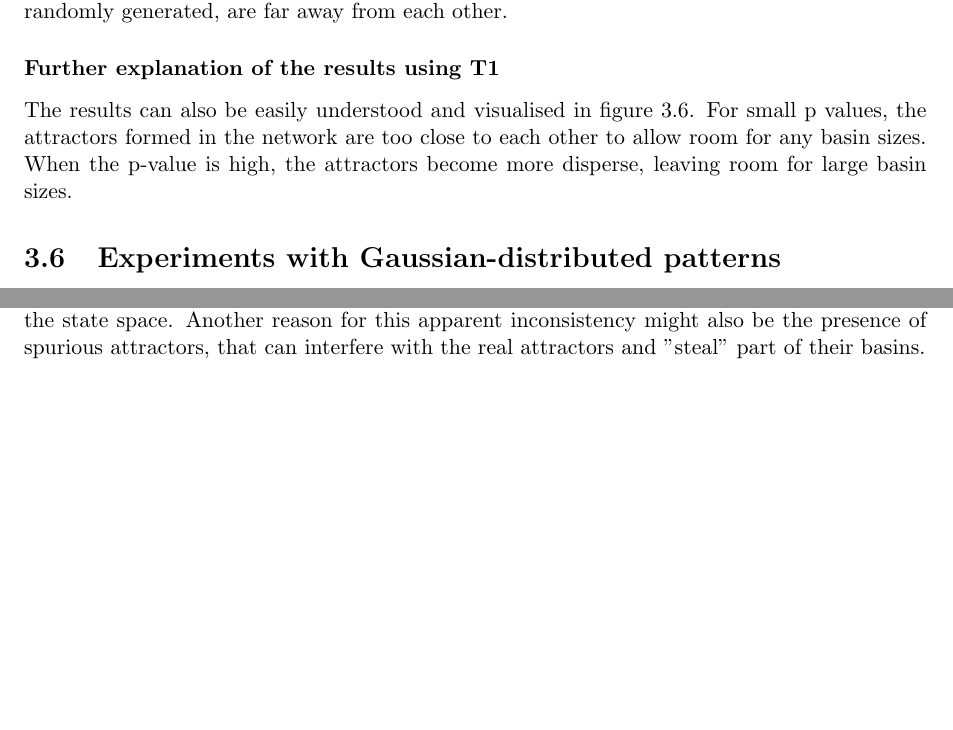
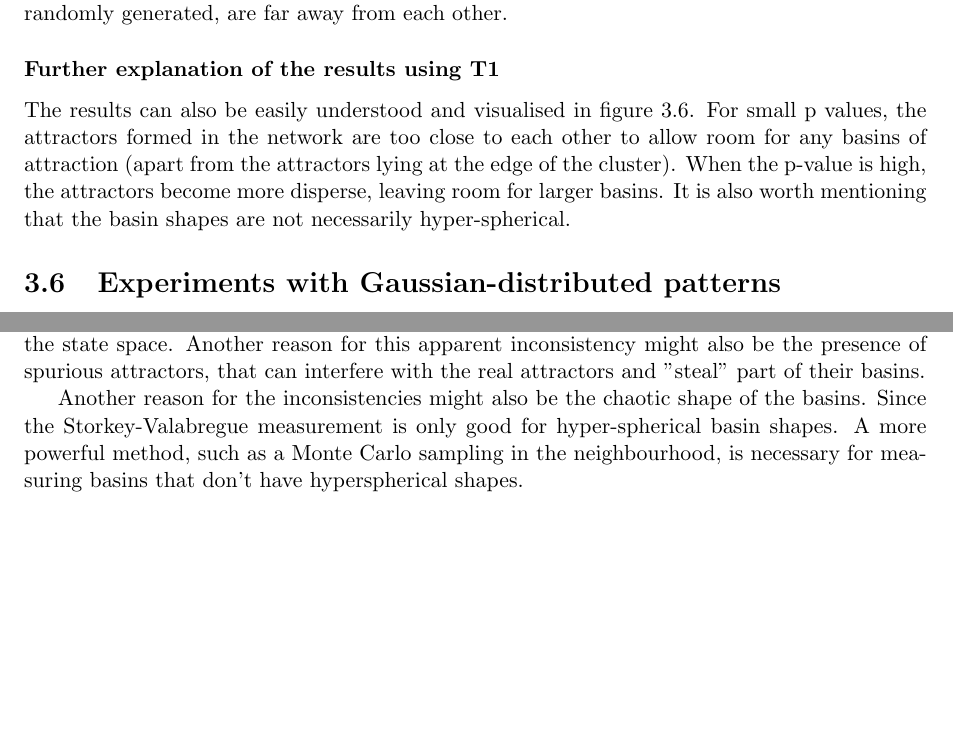
Before and after one commit to imperialhopfield/hopfield, a LaTeX thesis (report/main.tex, which reads report/conclusion.tex, report/exploring_the_model.tex): two parts of pages 23 and 35 of 44, joined at a grey line, cut so that both start at the same text, the shorter picture padded with empty space. Compiled offline with pdfLaTeX.

Commit message:
wrote more in further extensions, fixed some refs to images

```diff
--- a/report/conclusion.tex
+++ b/report/conclusion.tex
@@ -16,3 +16,5 @@ Another line of extension is about providing better visualisation tools for thes
 \label{inconsistencies}
 
 It is important mentioning a few apparent inconsistencies in the cluster experiments. For examples, the experiments that have been done, using 1 cluster, display inconsistencies in the results between methods T1 and T2. We believe the main reason for this inconsistency is the limitation of the methodology for sampling Gaussian-distributed patterns and the poor use of the state space. Another reason for this apparent inconsistency might also be the presence of spurious attractors, that can interfere with the real attractors and "steal" part of their basins.
+
+Another reason for the inconsistencies might also be the chaotic shape of the basins. Since the Storkey-Valabregue measurement is only good for hyper-spherical basin shapes. A more powerful method, such as a Monte Carlo sampling in the neighbourhood, is necessary for measuring basins that don't have hyperspherical shapes.
--- a/report/exploring_the_model.tex
+++ b/report/exploring_the_model.tex
@@ -177,7 +177,7 @@ This latter experiment seems to suggest that the probability $p$ of flipping bit
 
 \subsubsection{Further explanation of the results using T1}
 
-The results can also be easily understood and visualised in figure \ref{fig:basins}. For small p values, the attractors formed in the network are too close to each other to allow room for any basin sizes. When the p-value is high, the attractors become more disperse, leaving room for large basin sizes. %It is also worth mentioning that, as p
+The results can also be easily understood and visualised in figure \ref{fig:basins}. For small p values, the attractors formed in the network are too close to each other to allow room for any basins of attraction (apart from the attractors lying at the edge of the cluster). When the p-value is high, the attractors become more disperse, leaving room for larger basins. It is also worth mentioning that the basin shapes are not necessarily hyper-spherical.
 
 \begin{figure}[h]
   \centering
```
Also changed, not shown: report/background_research.tex (+1 -1 lines).
